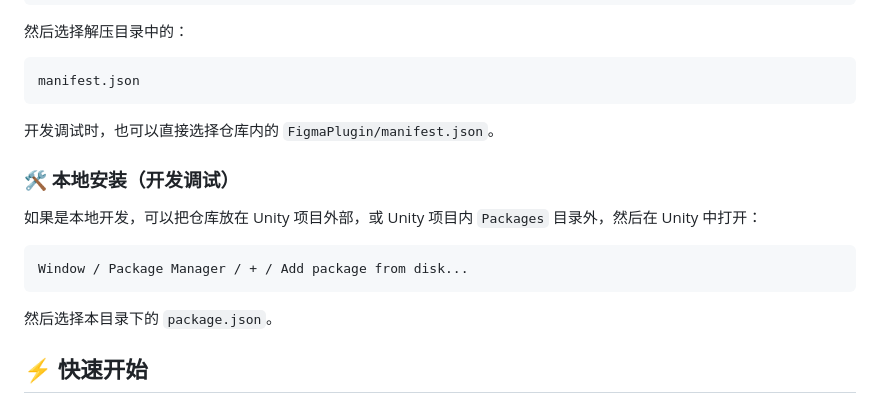
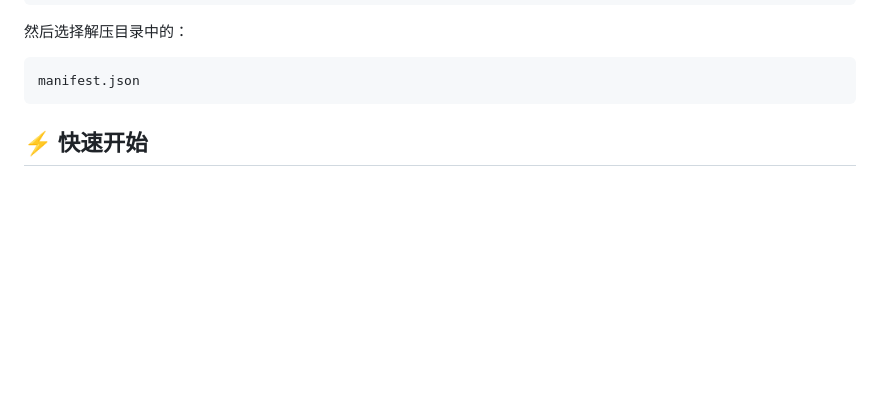
Before and after one commit to FRZ5201314/Figma2Unity, a Markdown page: README.md, the part around the change. GitHub-like rendering; blank space fills up the shorter version.

Commit message:
docs: remove development install section

````diff
--- a/README.md
+++ b/README.md
@@ -91,18 +91,6 @@ Plugins / Development / Import plugin from manifest...
 ```text
 manifest.json
 ```
-
-开发调试时，也可以直接选择仓库内的 `FigmaPlugin/manifest.json`。
-
-### 🛠️ 本地安装（开发调试）
-
-如果是本地开发，可以把仓库放在 Unity 项目外部，或 Unity 项目内 `Packages` 目录外，然后在 Unity 中打开：
-
-```text
-Window / Package Manager / + / Add package from disk...
-```
-
-然后选择本目录下的 `package.json`。
 
 ## ⚡ 快速开始
 
````
